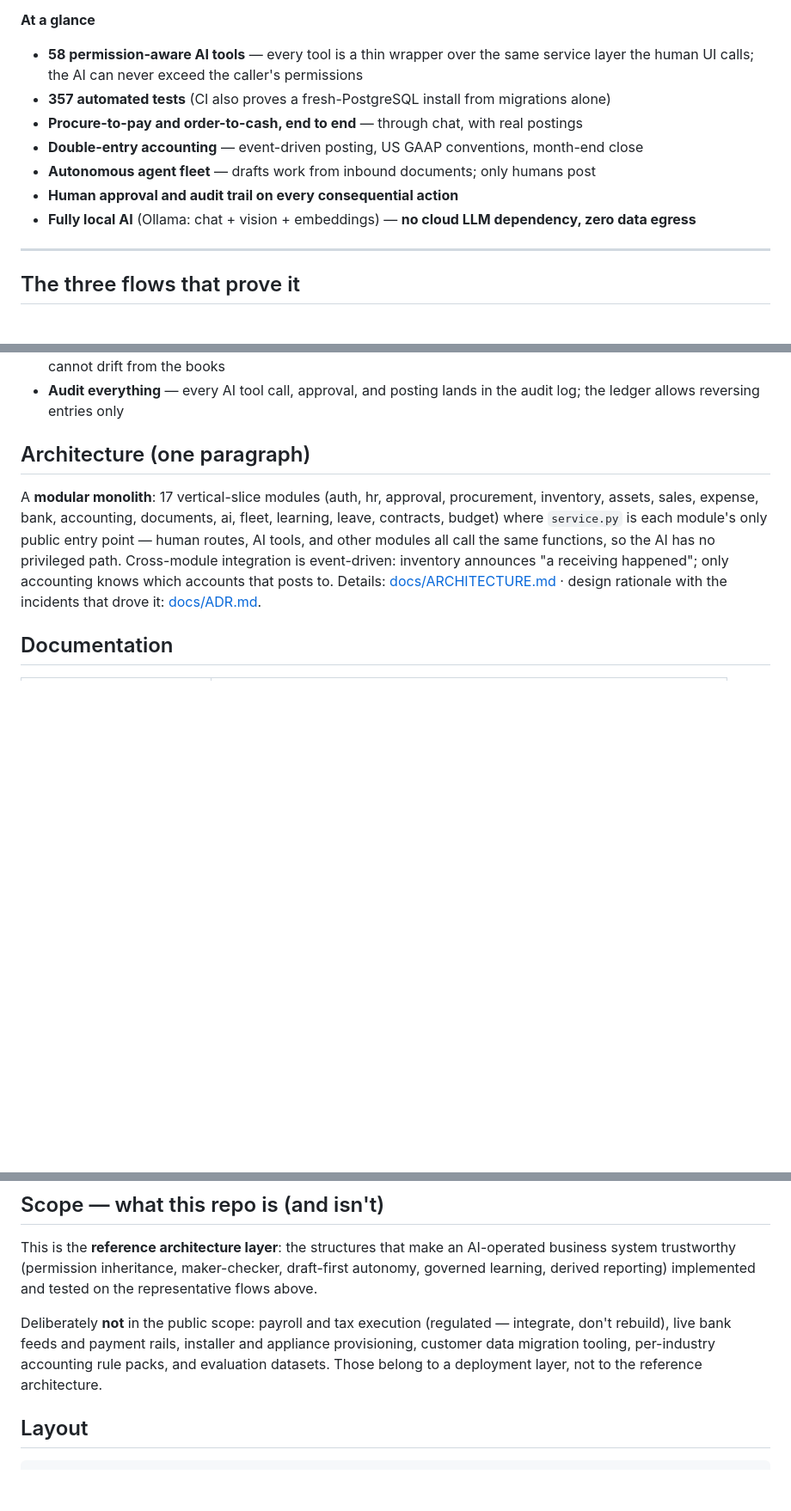
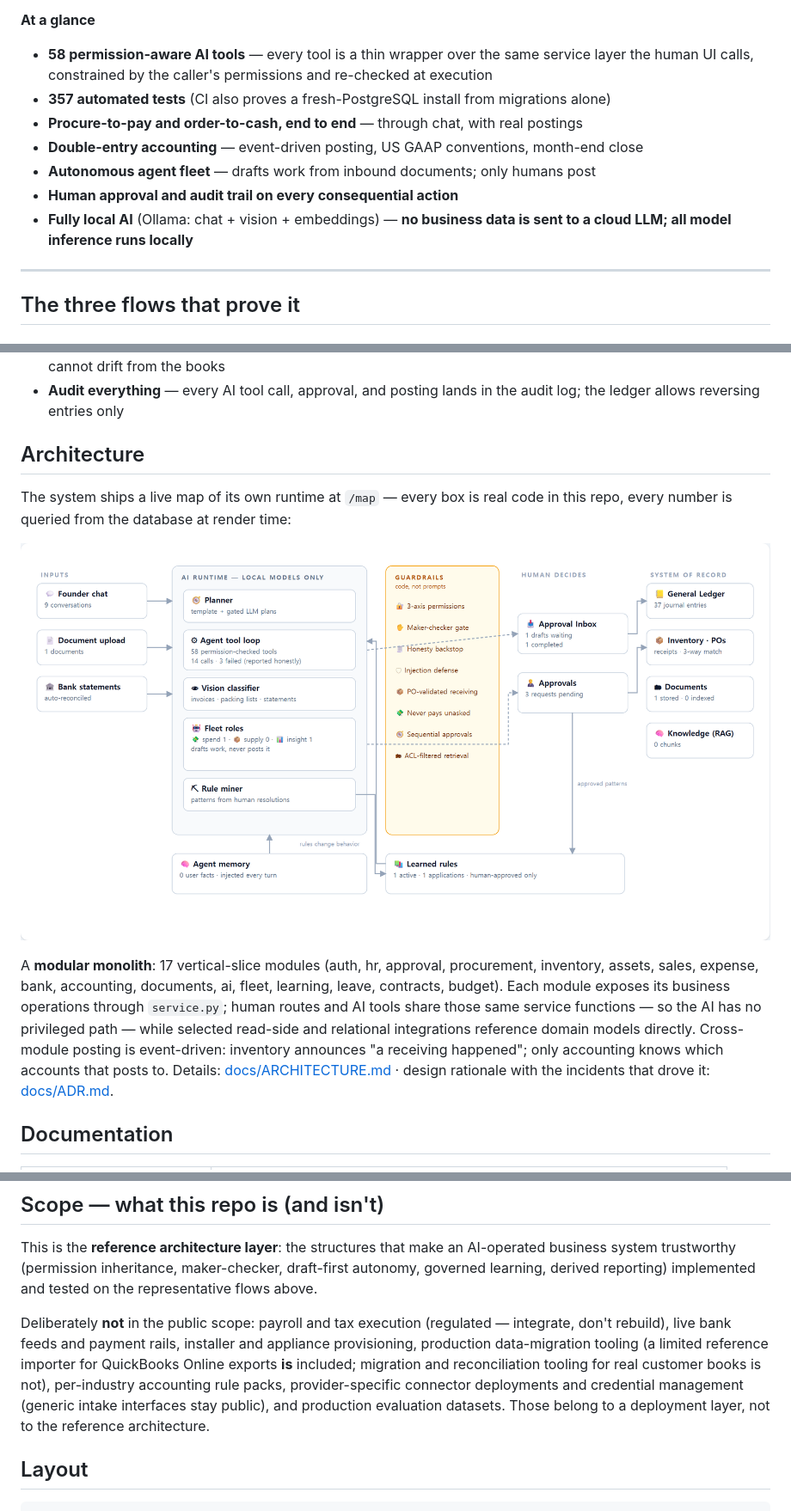
Before and after one commit to Edward-777/001, a Markdown page: README.md, 3 parts joined by grey strips. Shown at 86% size. GitHub-like rendering; pictures changed too: docs/img/runtime-map.png (added); blank space fills up the shorter version.

Commit message:
docs: precise claims + live runtime-map screenshot in README
Wording tightened per external review - accuracy over absolutes:
- service.py claim now matches the code (services shared by UI and AI;
  selected read-side integrations reference domain models directly)
- permission claim: constrained by the caller and re-checked at
  execution (not a formal-verification never)
- data-locality claim: no business data sent to a cloud LLM, all
  inference local (product-page fetches and future email intake are
  outbound network calls, so zero data egress overpromised)
- roadmap/scope contradiction resolved: email intake interface +
  reference implementation are public; credentials and provider-
  specific deployment are private; QBO importer labeled a limited
  reference importer

Architecture section now opens with a screenshot of the live /map
runtime diagram (captured from the running app, real DB numbers).

Co-Authored-By: Claude Fable 5 <noreply@anthropic.com>

```diff
--- a/README.md
+++ b/README.md
@@ -13,13 +13,15 @@ product — the scope is deliberate (see [Scope](#scope-what-this-repo-is-and-is
 **At a glance**
 
 - **58 permission-aware AI tools** — every tool is a thin wrapper over the same
-  service layer the human UI calls; the AI can never exceed the caller's permissions
+  service layer the human UI calls, constrained by the caller's permissions and
+  re-checked at execution
 - **357 automated tests** (CI also proves a fresh-PostgreSQL install from migrations alone)
 - **Procure-to-pay and order-to-cash, end to end** — through chat, with real postings
 - **Double-entry accounting** — event-driven posting, US GAAP conventions, month-end close
 - **Autonomous agent fleet** — drafts work from inbound documents; only humans post
 - **Human approval and audit trail on every consequential action**
-- **Fully local AI** (Ollama: chat + vision + embeddings) — **no cloud LLM dependency, zero data egress**
+- **Fully local AI** (Ollama: chat + vision + embeddings) — **no business data
+  is sent to a cloud LLM; all model inference runs locally**
 
 ---
 
@@ -92,15 +91,21 @@ The LLM is never a security boundary and never a source of record:
 - **Audit everything** — every AI tool call, approval, and posting lands in the
   audit log; the ledger allows reversing entries only
 
-## Architecture (one paragraph)
+## Architecture
+
+The system ships a live map of its own runtime at `/map` — every box is real
+code in this repo, every number is queried from the database at render time:
+
+![Runtime map: inputs → local-model AI runtime → guardrail membrane → human decision → system of record, with the memory and learning feedback loops](docs/img/runtime-map.png)
 
 A **modular monolith**: 17 vertical-slice modules (auth, hr, approval,
 procurement, inventory, assets, sales, expense, bank, accounting, documents,
-ai, fleet, learning, leave, contracts, budget) where `service.py` is each
-module's only public entry point — human routes, AI tools, and other modules
-all call the same functions, so the AI has no privileged path. Cross-module
-integration is event-driven: inventory announces "a receiving happened";
-only accounting knows which accounts that posts to. Details:
+ai, fleet, learning, leave, contracts, budget). Each module exposes its
+business operations through `service.py`; human routes and AI tools share
+those same service functions — so the AI has no privileged path — while
+selected read-side and relational integrations reference domain models
+directly. Cross-module posting is event-driven: inventory announces "a
+receiving happened"; only accounting knows which accounts that posts to. Details:
 [docs/ARCHITECTURE.md](docs/ARCHITECTURE.md) · design rationale with the
 incidents that drove it: [docs/ADR.md](docs/ADR.md).
 
@@ -150,9 +155,12 @@ tested on the representative flows above.
 
 Deliberately **not** in the public scope: payroll and tax execution (regulated
 — integrate, don't rebuild), live bank feeds and payment rails, installer and
-appliance provisioning, customer data migration tooling, per-industry
-accounting rule packs, and evaluation datasets. Those belong to a deployment
-layer, not to the reference architecture.
+appliance provisioning, production data-migration tooling (a limited reference
+importer for QuickBooks Online exports **is** included; migration and
+reconciliation tooling for real customer books is not), per-industry
+accounting rule packs, provider-specific connector deployments and credential
+management (generic intake interfaces stay public), and production evaluation
+datasets. Those belong to a deployment layer, not to the reference architecture.
 
 ## Layout
 
```
Also changed, not shown: other parts of README.md (+0 -3 lines), PRODUCT_VISION.md (+3 -2 lines), ROADMAP.md (+7 -3 lines).
